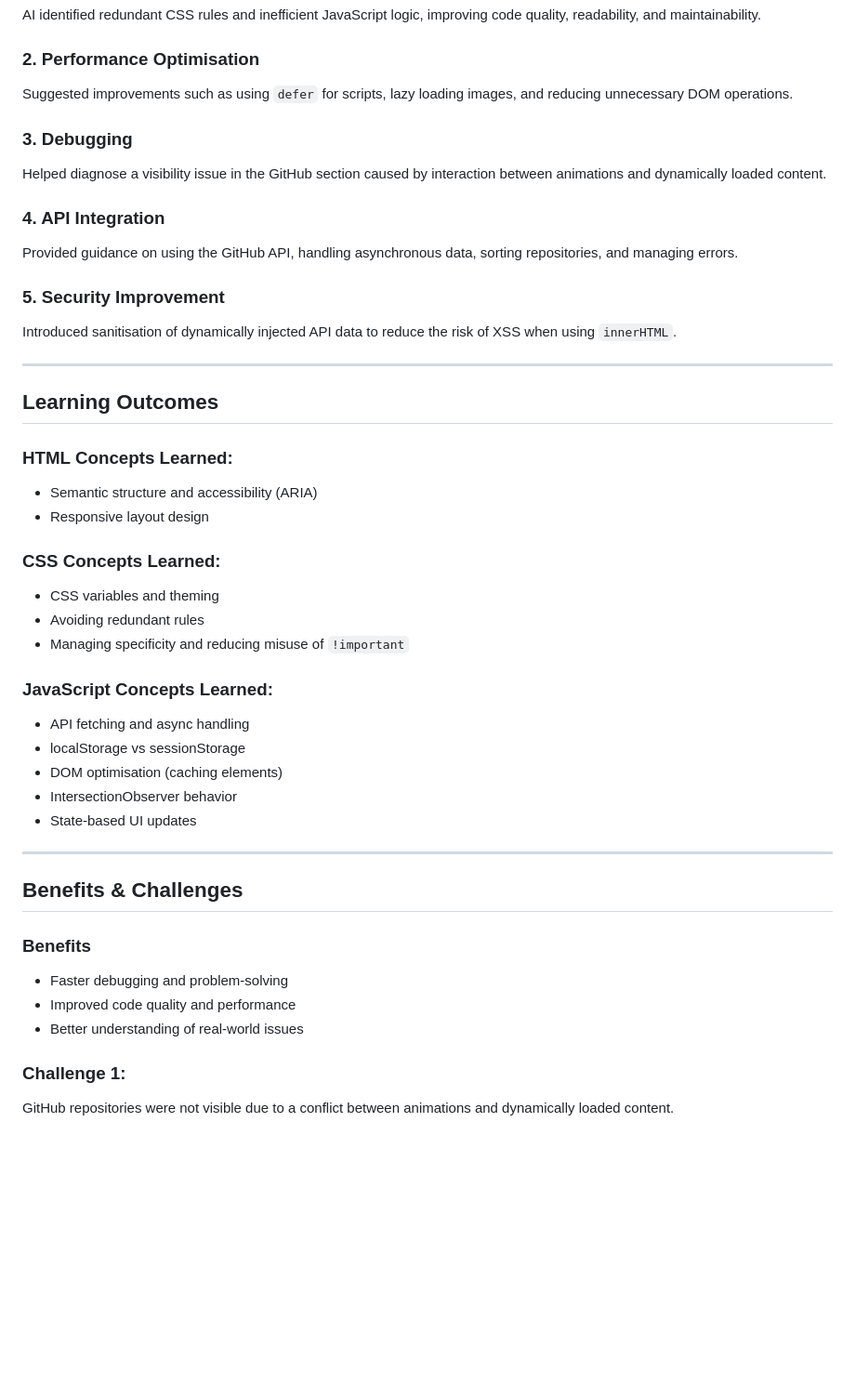
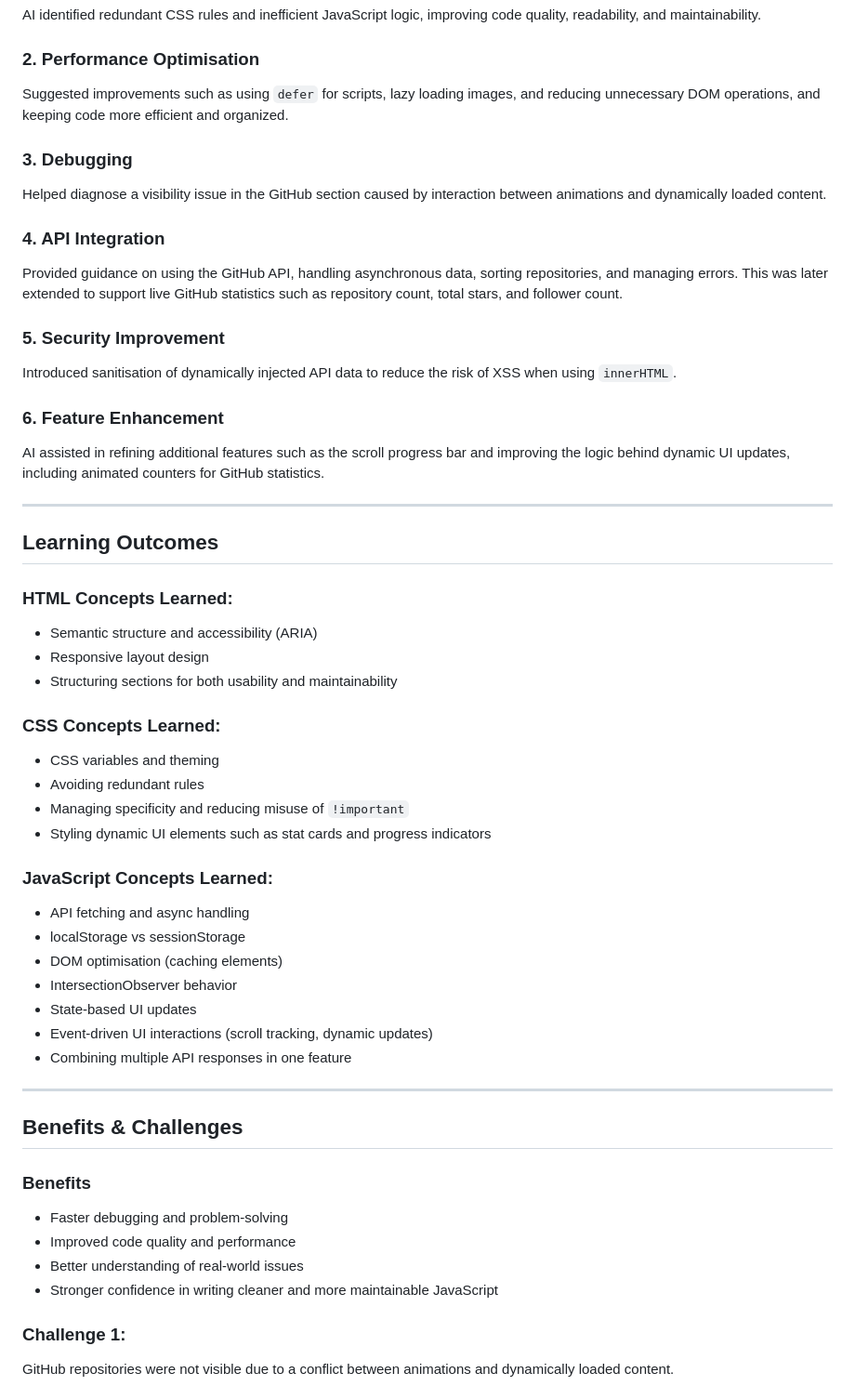
Before and after one commit to RaneemAlshahrani/202277080-Raneem-Alshahrani-assignment4, a Markdown page: docs/ai-usage-report.md, the part around one of its changes. Shown at 93% size. Rendered like a GitHub page; blank space fills up the shorter version.

Commit message:
Update AI Usage Report to enhance feature descriptions, add live GitHub statistics, and improve documentation clarity

```diff
--- a/docs/ai-usage-report.md
+++ b/docs/ai-usage-report.md
@@ -29,16 +31,19 @@ The system is lightweight, responsive, and requires no backend or build tools.
 AI identified redundant CSS rules and inefficient JavaScript logic, improving code quality, readability, and maintainability.
 
 ### 2. Performance Optimisation
-Suggested improvements such as using `defer` for scripts, lazy loading images, and reducing unnecessary DOM operations.
+Suggested improvements such as using `defer` for scripts, lazy loading images, and reducing unnecessary DOM operations, and keeping code more efficient and organized.
 
 ### 3. Debugging
 Helped diagnose a visibility issue in the GitHub section caused by interaction between animations and dynamically loaded content.
 
 ### 4. API Integration
-Provided guidance on using the GitHub API, handling asynchronous data, sorting repositories, and managing errors.
+Provided guidance on using the GitHub API, handling asynchronous data, sorting repositories, and managing errors. This was later extended to support live GitHub statistics such as repository count, total stars, and follower count.
 
 ### 5. Security Improvement
 Introduced sanitisation of dynamically injected API data to reduce the risk of XSS when using `innerHTML`.
+
+### 6. Feature Enhancement
+AI assisted in refining additional features such as the scroll progress bar and improving the logic behind dynamic UI updates, including animated counters for GitHub statistics.
 
 ---
 
@@ -47,11 +52,13 @@ Introduced sanitisation of dynamically injected API data to reduce the risk of X
 ### HTML Concepts Learned:
 - Semantic structure and accessibility (ARIA)
 - Responsive layout design
+- Structuring sections for both usability and maintainability
 
 ### CSS Concepts Learned:
 - CSS variables and theming
 - Avoiding redundant rules
 - Managing specificity and reducing misuse of `!important`
+- Styling dynamic UI elements such as stat cards and progress indicators
 
 ### JavaScript Concepts Learned:
 - API fetching and async handling
@@ -59,6 +66,8 @@ Introduced sanitisation of dynamically injected API data to reduce the risk of X
 - DOM optimisation (caching elements)
 - IntersectionObserver behavior
 - State-based UI updates
+- Event-driven UI interactions (scroll tracking, dynamic updates)
+- Combining multiple API responses in one feature
 
 ---
 
@@ -68,6 +77,7 @@ Introduced sanitisation of dynamically injected API data to reduce the risk of X
 - Faster debugging and problem-solving
 - Improved code quality and performance
 - Better understanding of real-world issues
+- Stronger confidence in writing cleaner and more maintainable JavaScript
 
 ### Challenge 1:
 GitHub repositories were not visible due to a conflict between animations and dynamically loaded content.
```
Also changed, not shown: other parts of docs/ai-usage-report.md (+13 -1 lines).
